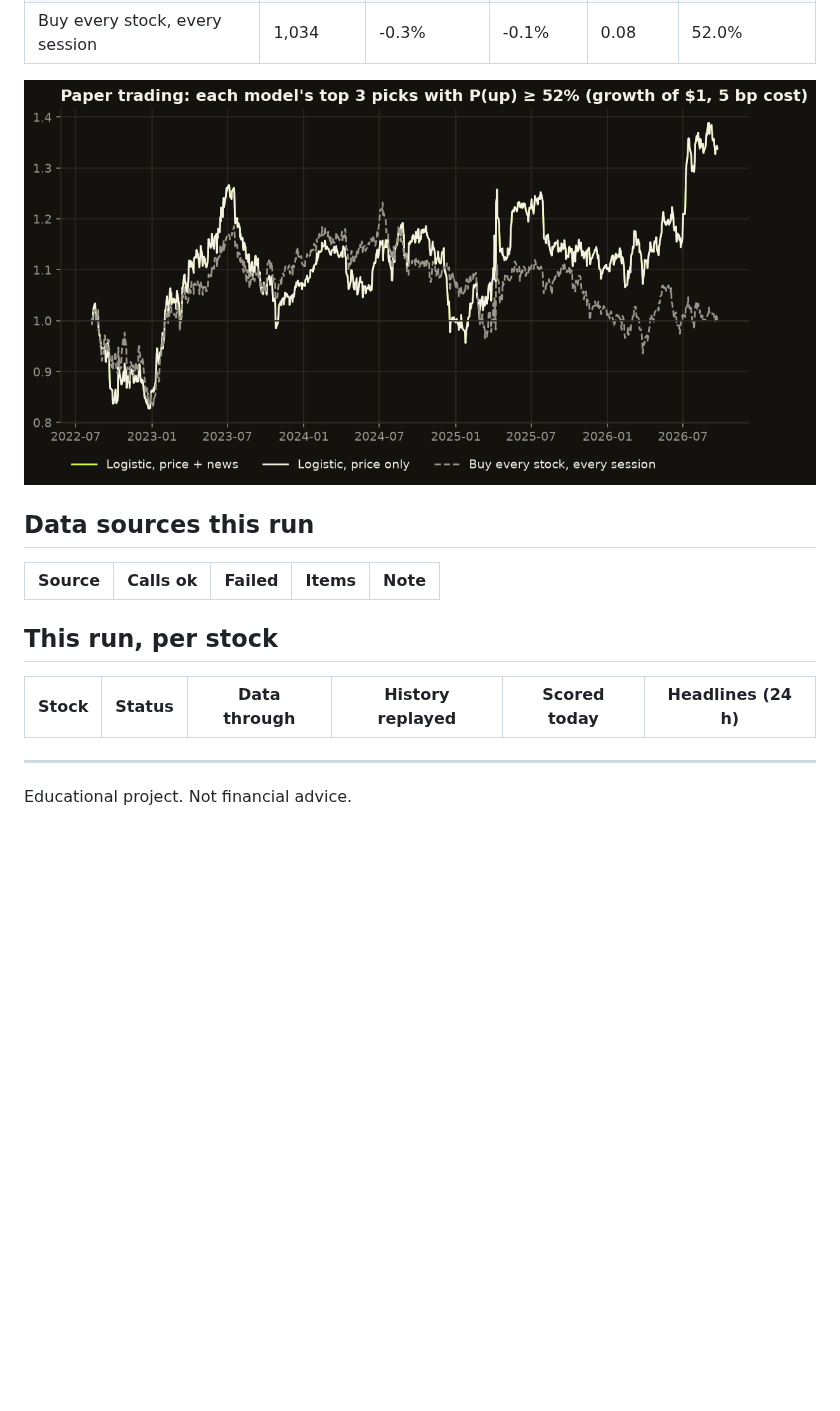
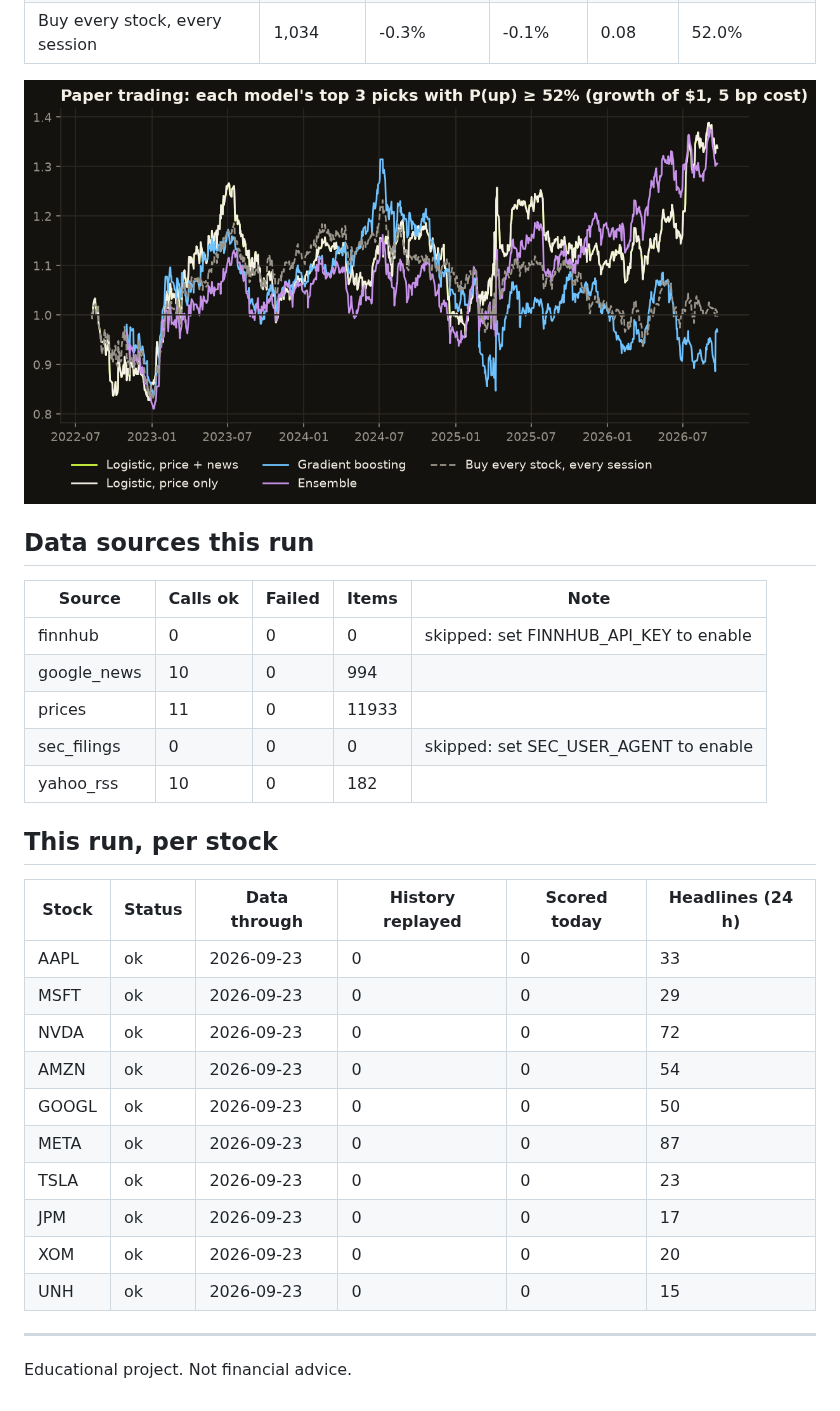
Before and after one commit to Stevnatsan/stock-prediction-lab, a Markdown page: reports/latest.md, the part around one of its changes. GitHub-like rendering; pictures changed too: reports/paper_trading.png; blank space fills up the shorter version.

```diff
--- a/reports/latest.md
+++ b/reports/latest.md
@@ -48,11 +52,26 @@ Hypothetical only: no real orders are placed. Each session a strategy buys, at t
 
 | Source | Calls ok | Failed | Items | Note |
 |---|---|---|---|---|
+| finnhub | 0 | 0 | 0 | skipped: set FINNHUB_API_KEY to enable |
+| google_news | 10 | 0 | 994 |  |
+| prices | 11 | 0 | 11933 |  |
+| sec_filings | 0 | 0 | 0 | skipped: set SEC_USER_AGENT to enable |
+| yahoo_rss | 10 | 0 | 182 |  |
 
 ## This run, per stock
 
 | Stock | Status | Data through | History replayed | Scored today | Headlines (24 h) |
 |---|---|---|---|---|---|
+| AAPL | ok | 2026-09-23 | 0 | 0 | 33 |
+| MSFT | ok | 2026-09-23 | 0 | 0 | 29 |
+| NVDA | ok | 2026-09-23 | 0 | 0 | 72 |
+| AMZN | ok | 2026-09-23 | 0 | 0 | 54 |
+| GOOGL | ok | 2026-09-23 | 0 | 0 | 50 |
+| META | ok | 2026-09-23 | 0 | 0 | 87 |
+| TSLA | ok | 2026-09-23 | 0 | 0 | 23 |
+| JPM | ok | 2026-09-23 | 0 | 0 | 17 |
+| XOM | ok | 2026-09-23 | 0 | 0 | 20 |
+| UNH | ok | 2026-09-23 | 0 | 0 | 15 |
 
 ---
 
```
Also changed, not shown: other parts of reports/latest.md (+15 -11 lines), README.md (+7 -3 lines), reports/rolling_accuracy.png, 11 other files.
